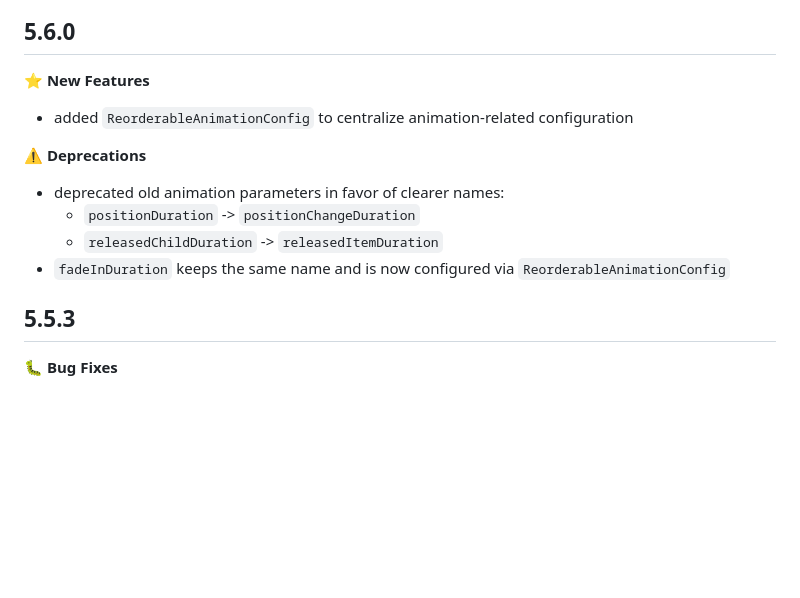
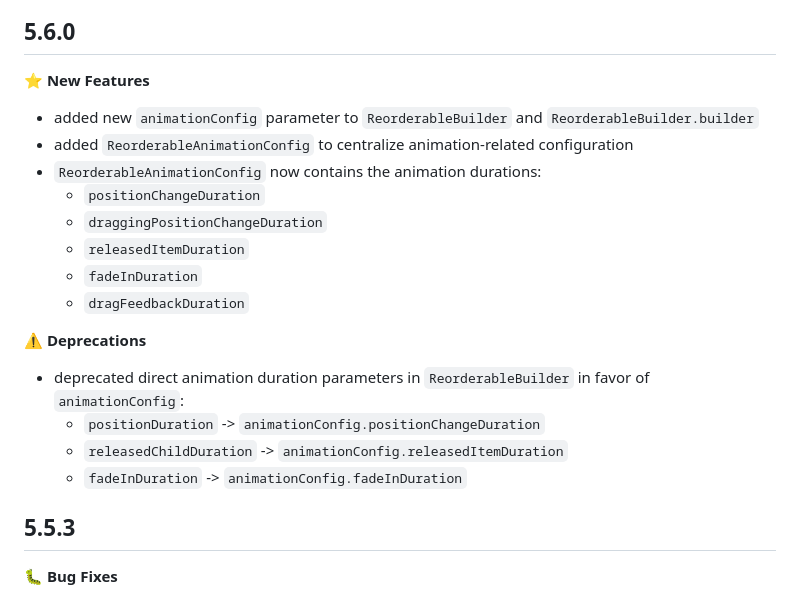
Before and after one commit to karvulf/flutter-reorderable-grid-view, a Markdown page: CHANGELOG.md, the part around the change. Drawn GitHub-style; blank space fills up the shorter version.

Commit message:
updated changelog

```diff
--- a/CHANGELOG.md
+++ b/CHANGELOG.md
@@ -1,12 +1,19 @@
 ## 5.6.0
 ⭐️ **New Features**
+- added new `animationConfig` parameter to `ReorderableBuilder` and `ReorderableBuilder.builder`
 - added `ReorderableAnimationConfig` to centralize animation-related configuration
+- `ReorderableAnimationConfig` now contains the animation durations:
+  - `positionChangeDuration`
+  - `draggingPositionChangeDuration`
+  - `releasedItemDuration`
+  - `fadeInDuration`
+  - `dragFeedbackDuration`
 
 ⚠️ **Deprecations**
-- deprecated old animation parameters in favor of clearer names:
-  - `positionDuration` -> `positionChangeDuration`
-  - `releasedChildDuration` -> `releasedItemDuration`
-- `fadeInDuration` keeps the same name and is now configured via `ReorderableAnimationConfig`
+- deprecated direct animation duration parameters in `ReorderableBuilder` in favor of `animationConfig`:
+  - `positionDuration` -> `animationConfig.positionChangeDuration`
+  - `releasedChildDuration` -> `animationConfig.releasedItemDuration`
+  - `fadeInDuration` -> `animationConfig.fadeInDuration`
 
 ## 5.5.3
 🐛 **Bug Fixes**
```
